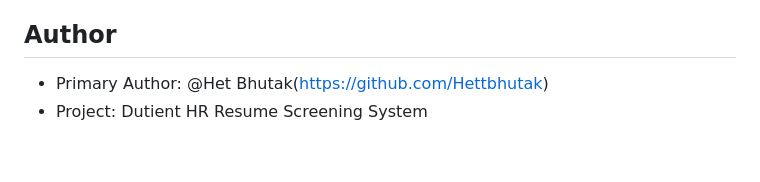
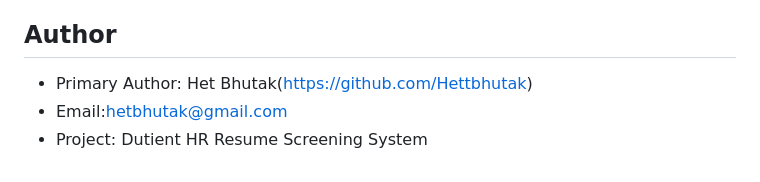
Before and after one commit to Hettbhutak/Ai-Resume-Screener, a Markdown page: README.md, the part around the change. Drawn GitHub-style.

Commit message:
Update author section in README
Added email contact for primary author.

```diff
--- a/README.md
+++ b/README.md
@@ -184,5 +184,6 @@ API Docs:
 
 ## Author
 
-- Primary Author: @Het Bhutak(https://github.com/Hettbhutak)
+- Primary Author: Het Bhutak(https://github.com/Hettbhutak)
+- Email:hetbhutak@gmail.com
 - Project: Dutient HR Resume Screening System
```
